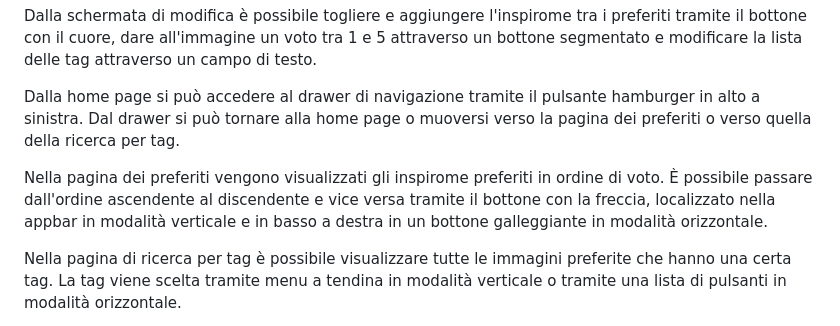
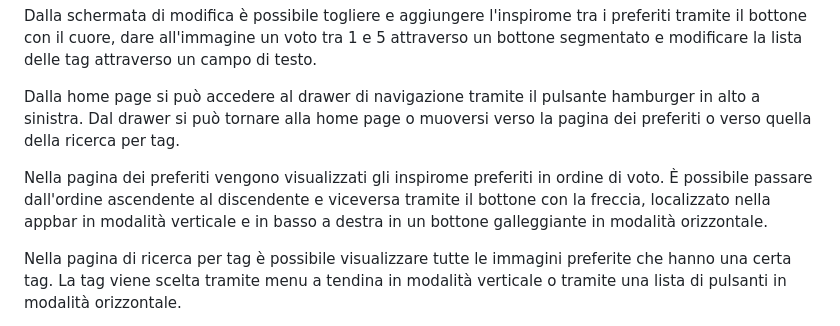
Before and after one commit to AlFacondini/inspirome_for_android, a Markdown page: README.md, the part around the change. Drawn GitHub-style.

Commit message:
Fixes typo

```diff
--- a/README.md
+++ b/README.md
@@ -28,7 +28,7 @@ Dalla schermata di modifica è possibile togliere e aggiungere l'inspirome tra i
 
 Dalla home page si può accedere al drawer di navigazione tramite il pulsante hamburger in alto a sinistra. Dal drawer si può tornare alla home page o muoversi verso la pagina dei preferiti o verso quella della ricerca per tag.
 
-Nella pagina dei preferiti vengono visualizzati gli inspirome preferiti in ordine di voto. È possibile passare dall'ordine ascendente al discendente e vice versa tramite il bottone con la freccia, localizzato nella appbar in modalità verticale e in basso a destra in un bottone galleggiante in modalità orizzontale.
+Nella pagina dei preferiti vengono visualizzati gli inspirome preferiti in ordine di voto. È possibile passare dall'ordine ascendente al discendente e viceversa tramite il bottone con la freccia, localizzato nella appbar in modalità verticale e in basso a destra in un bottone galleggiante in modalità orizzontale.
 
 Nella pagina di ricerca per tag è possibile visualizzare tutte le immagini preferite che hanno una certa tag. La tag viene scelta tramite menu a tendina in modalità verticale o tramite una lista di pulsanti in modalità orizzontale.
 
```
